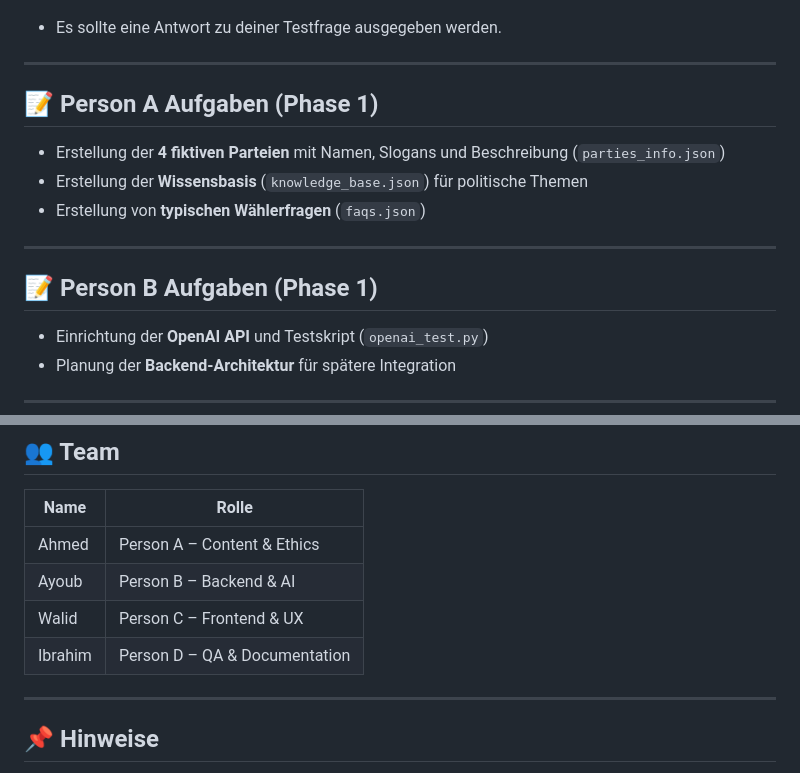
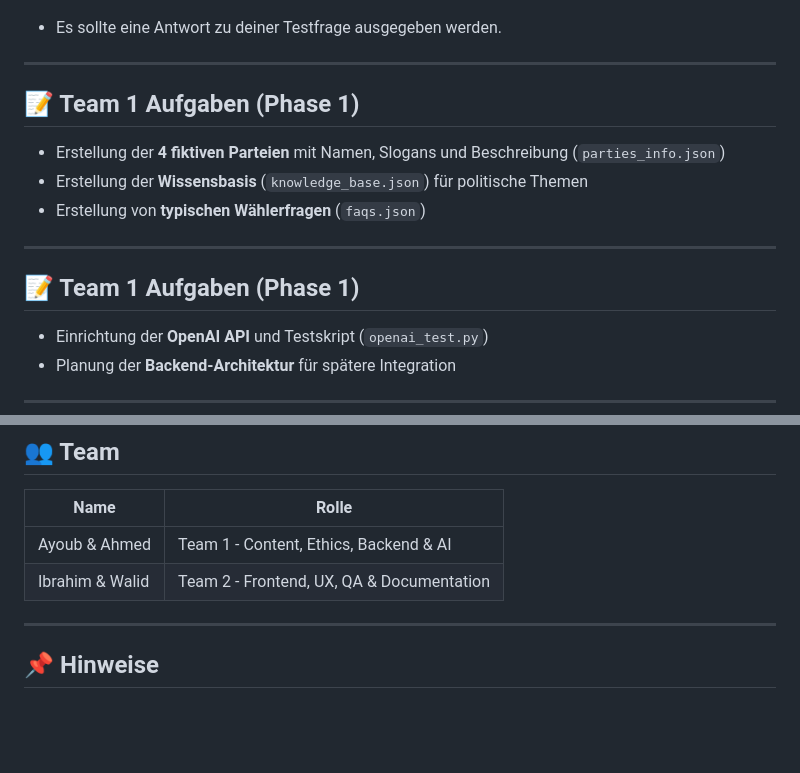
Before and after one commit to ahmedchtioui1920/wahl-assistent-ai, a Markdown page: README.md, 2 parts joined by grey strips. Rendered like a GitHub page; blank space fills up the shorter version.

Commit message:
Update team roles and tasks in README.md

```diff
--- a/README.md
+++ b/README.md
@@ -65,14 +65,14 @@ python openai_test.py
 
 ---
 
-## 📝 Person A Aufgaben (Phase 1)
+## 📝 Team 1 Aufgaben (Phase 1)
 - Erstellung der **4 fiktiven Parteien** mit Namen, Slogans und Beschreibung (`parties_info.json`)
 - Erstellung der **Wissensbasis** (`knowledge_base.json`) für politische Themen
 - Erstellung von **typischen Wählerfragen** (`faqs.json`)
 
 ---
 
-## 📝 Person B Aufgaben (Phase 1)
+## 📝 Team 1 Aufgaben (Phase 1)
 - Einrichtung der **OpenAI API** und Testskript (`openai_test.py`)
 - Planung der **Backend-Architektur** für spätere Integration
 
@@ -88,10 +88,8 @@ python openai_test.py
 ## 👥 Team
 | Name | Rolle |
 |------|------|
-| Ahmed | Person A – Content & Ethics |
-| Ayoub | Person B – Backend & AI |
-| Walid | Person C – Frontend & UX |
-| Ibrahim | Person D – QA & Documentation |
+| Ayoub & Ahmed | Team 1 - Content, Ethics, Backend & AI |
+| Ibrahim & Walid | Team 2 - Frontend, UX, QA & Documentation |
 
 ---
 
```
